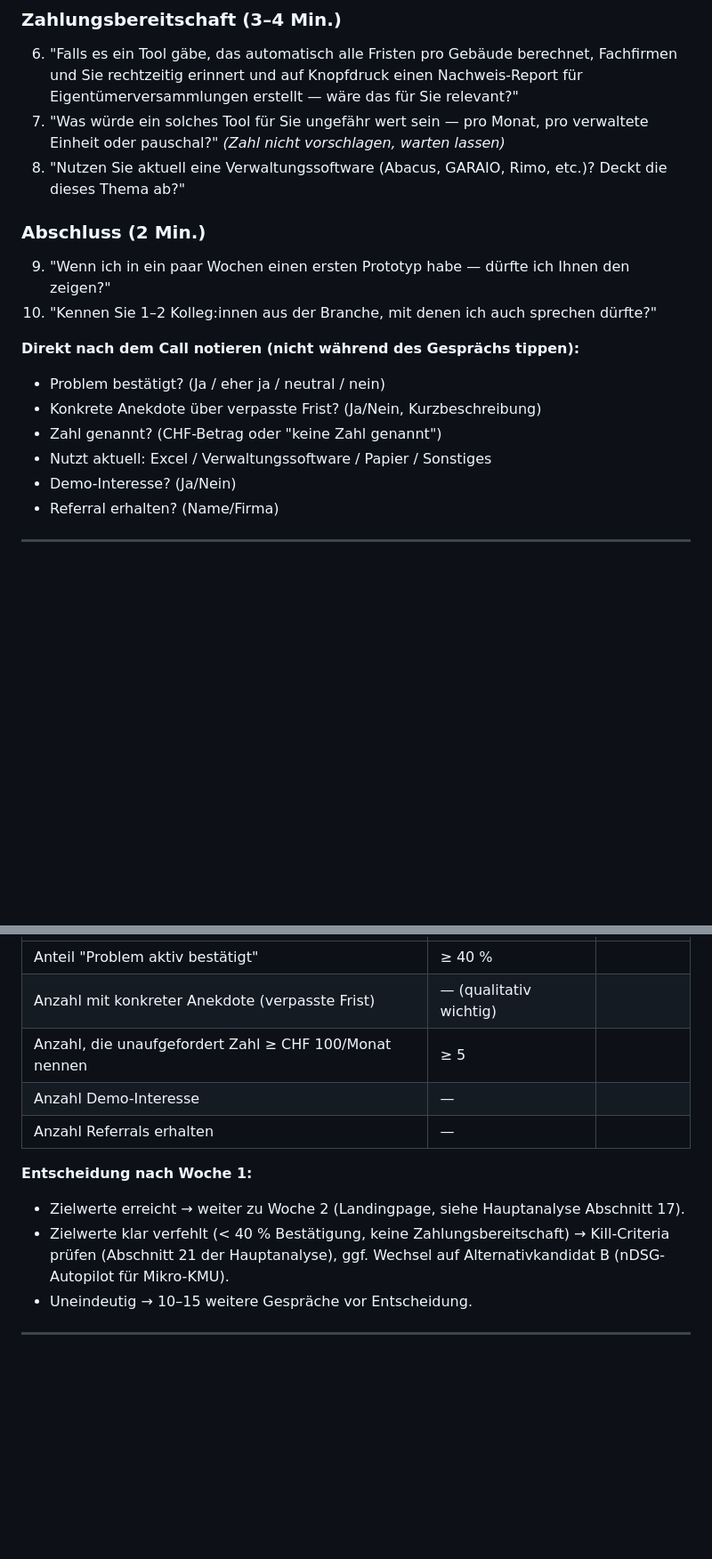
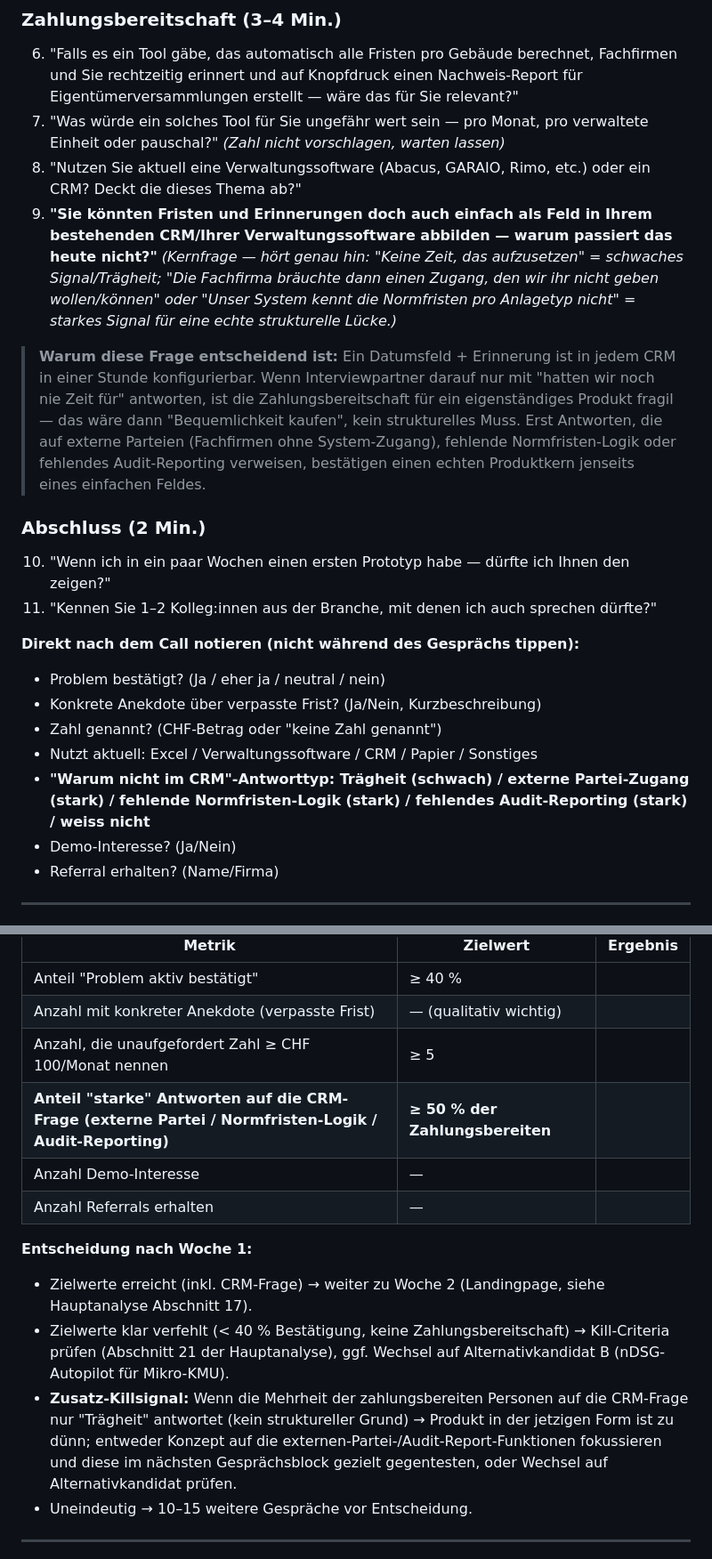
Before and after one commit to Patrickmoren/app-eigenheim-, a Markdown page: docs/validierung-woche1-leitfaden.md, 2 parts joined by grey strips. Shown at 89% size. Rendered like a GitHub page; blank space fills up the shorter version.

Commit message:
Sharpen moat analysis: test "why not just in the CRM" objection
A generic CRM/custom field can trivially represent a due-date reminder,
which undercuts the product's justification if that's all it is. Adds an
explicit interview question and kill criterion to test whether Verwaltungen
avoid this today for structural reasons (external contractor access,
norm-based interval logic, audit-ready reporting) or mere inertia, and
reframes the Moat section around that distinction.

Co-Authored-By: Claude Sonnet 5 <noreply@anthropic.com>
Claude-Session: https://claude.ai/code/session_019j9KqJtKoLhtN1vgRYKq4Z

```diff
--- a/docs/validierung-woche1-leitfaden.md
+++ b/docs/validierung-woche1-leitfaden.md
@@ -72,17 +72,21 @@
 ### Zahlungsbereitschaft (3–4 Min.)
 6. "Falls es ein Tool gäbe, das automatisch alle Fristen pro Gebäude berechnet, Fachfirmen und Sie rechtzeitig erinnert und auf Knopfdruck einen Nachweis-Report für Eigentümerversammlungen erstellt — wäre das für Sie relevant?"
 7. "Was würde ein solches Tool für Sie ungefähr wert sein — pro Monat, pro verwaltete Einheit oder pauschal?" *(Zahl nicht vorschlagen, warten lassen)*
-8. "Nutzen Sie aktuell eine Verwaltungssoftware (Abacus, GARAIO, Rimo, etc.)? Deckt die dieses Thema ab?"
+8. "Nutzen Sie aktuell eine Verwaltungssoftware (Abacus, GARAIO, Rimo, etc.) oder ein CRM? Deckt die dieses Thema ab?"
+9. **"Sie könnten Fristen und Erinnerungen doch auch einfach als Feld in Ihrem bestehenden CRM/Ihrer Verwaltungssoftware abbilden — warum passiert das heute nicht?"** *(Kernfrage — hört genau hin: "Keine Zeit, das aufzusetzen" = schwaches Signal/Trägheit; "Die Fachfirma bräuchte dann einen Zugang, den wir ihr nicht geben wollen/können" oder "Unser System kennt die Normfristen pro Anlagetyp nicht" = starkes Signal für eine echte strukturelle Lücke.)*
+
+> **Warum diese Frage entscheidend ist:** Ein Datumsfeld + Erinnerung ist in jedem CRM in einer Stunde konfigurierbar. Wenn Interviewpartner darauf nur mit "hatten wir noch nie Zeit für" antworten, ist die Zahlungsbereitschaft für ein eigenständiges Produkt fragil — das wäre dann "Bequemlichkeit kaufen", kein strukturelles Muss. Erst Antworten, die auf externe Parteien (Fachfirmen ohne System-Zugang), fehlende Normfristen-Logik oder fehlendes Audit-Reporting verweisen, bestätigen einen echten Produktkern jenseits eines einfachen Feldes.
 
 ### Abschluss (2 Min.)
-9. "Wenn ich in ein paar Wochen einen ersten Prototyp habe — dürfte ich Ihnen den zeigen?"
-10. "Kennen Sie 1–2 Kolleg:innen aus der Branche, mit denen ich auch sprechen dürfte?"
+10. "Wenn ich in ein paar Wochen einen ersten Prototyp habe — dürfte ich Ihnen den zeigen?"
+11. "Kennen Sie 1–2 Kolleg:innen aus der Branche, mit denen ich auch sprechen dürfte?"
 
 **Direkt nach dem Call notieren (nicht während des Gesprächs tippen):**
 - Problem bestätigt? (Ja / eher ja / neutral / nein)
 - Konkrete Anekdote über verpasste Frist? (Ja/Nein, Kurzbeschreibung)
 - Zahl genannt? (CHF-Betrag oder "keine Zahl genannt")
-- Nutzt aktuell: Excel / Verwaltungssoftware / Papier / Sonstiges
+- Nutzt aktuell: Excel / Verwaltungssoftware / CRM / Papier / Sonstiges
+- **"Warum nicht im CRM"-Antworttyp: Trägheit (schwach) / externe Partei-Zugang (stark) / fehlende Normfristen-Logik (stark) / fehlendes Audit-Reporting (stark) / weiss nicht**
 - Demo-Interesse? (Ja/Nein)
 - Referral erhalten? (Name/Firma)
 
@@ -97,12 +101,14 @@ Nach 15–20 Gesprächen zusammenfassen:
 | Anteil "Problem aktiv bestätigt" | ≥ 40 % | |
 | Anzahl mit konkreter Anekdote (verpasste Frist) | — (qualitativ wichtig) | |
 | Anzahl, die unaufgefordert Zahl ≥ CHF 100/Monat nennen | ≥ 5 | |
+| **Anteil "starke" Antworten auf die CRM-Frage (externe Partei / Normfristen-Logik / Audit-Reporting)** | **≥ 50 % der Zahlungsbereiten** | |
 | Anzahl Demo-Interesse | — | |
 | Anzahl Referrals erhalten | — | |
 
 **Entscheidung nach Woche 1:**
-- Zielwerte erreicht → weiter zu Woche 2 (Landingpage, siehe Hauptanalyse Abschnitt 17).
+- Zielwerte erreicht (inkl. CRM-Frage) → weiter zu Woche 2 (Landingpage, siehe Hauptanalyse Abschnitt 17).
 - Zielwerte klar verfehlt (< 40 % Bestätigung, keine Zahlungsbereitschaft) → Kill-Criteria prüfen (Abschnitt 21 der Hauptanalyse), ggf. Wechsel auf Alternativkandidat B (nDSG-Autopilot für Mikro-KMU).
+- **Zusatz-Killsignal:** Wenn die Mehrheit der zahlungsbereiten Personen auf die CRM-Frage nur "Trägheit" antwortet (kein struktureller Grund) → Produkt in der jetzigen Form ist zu dünn; entweder Konzept auf die externen-Partei-/Audit-Report-Funktionen fokussieren und diese im nächsten Gesprächsblock gezielt gegentesten, oder Wechsel auf Alternativkandidat prüfen.
 - Uneindeutig → 10–15 weitere Gespräche vor Entscheidung.
 
 ---
```
Also changed, not shown: docs/geschaeftsmodell-analyse-chf20k.md (+11 -1 lines).
